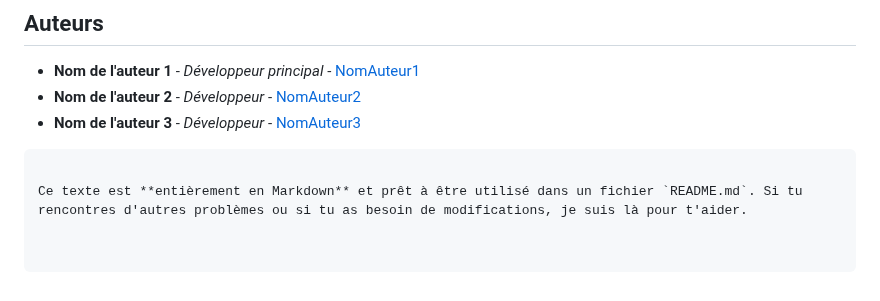
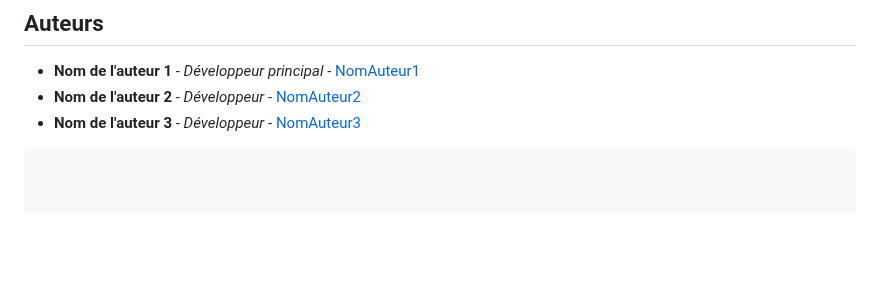
Before and after one commit to CleanUp-Heroes/BackendPython, a Markdown page: README.md, the part around the change. GitHub-like rendering; blank space fills up the shorter version.

Commit message:
Update README.md
suite front

````diff
--- a/README.md
+++ b/README.md
@@ -84,5 +84,3 @@ Cela permet de récupérer les signalements depuis le backend et de les afficher
 - **Nom de l'auteur 2** - *Développeur* - [NomAuteur2](https://github.com/NomAuteur2)
 - **Nom de l'auteur 3** - *Développeur* - [NomAuteur3](https://github.com/NomAuteur3)
 ```
-
-Ce texte est **entièrement en Markdown** et prêt à être utilisé dans un fichier `README.md`. Si tu rencontres d'autres problèmes ou si tu as besoin de modifications, je suis là pour t'aider.
````
